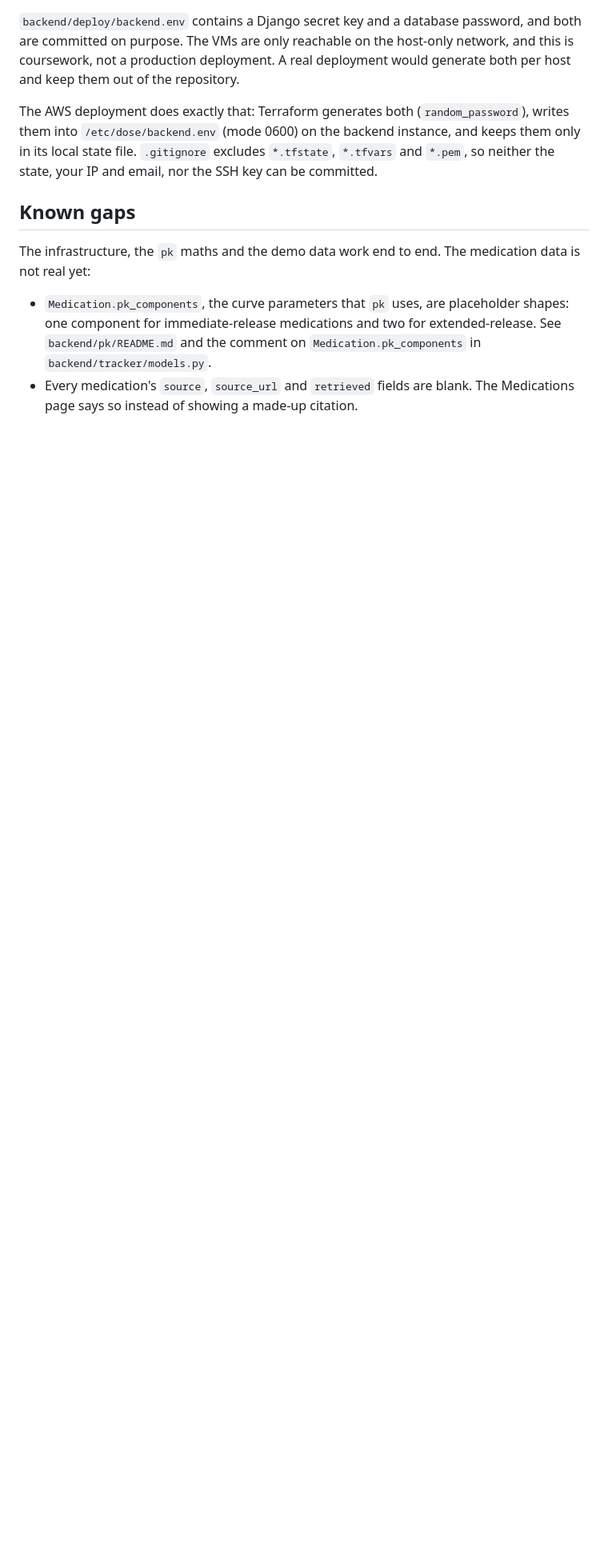
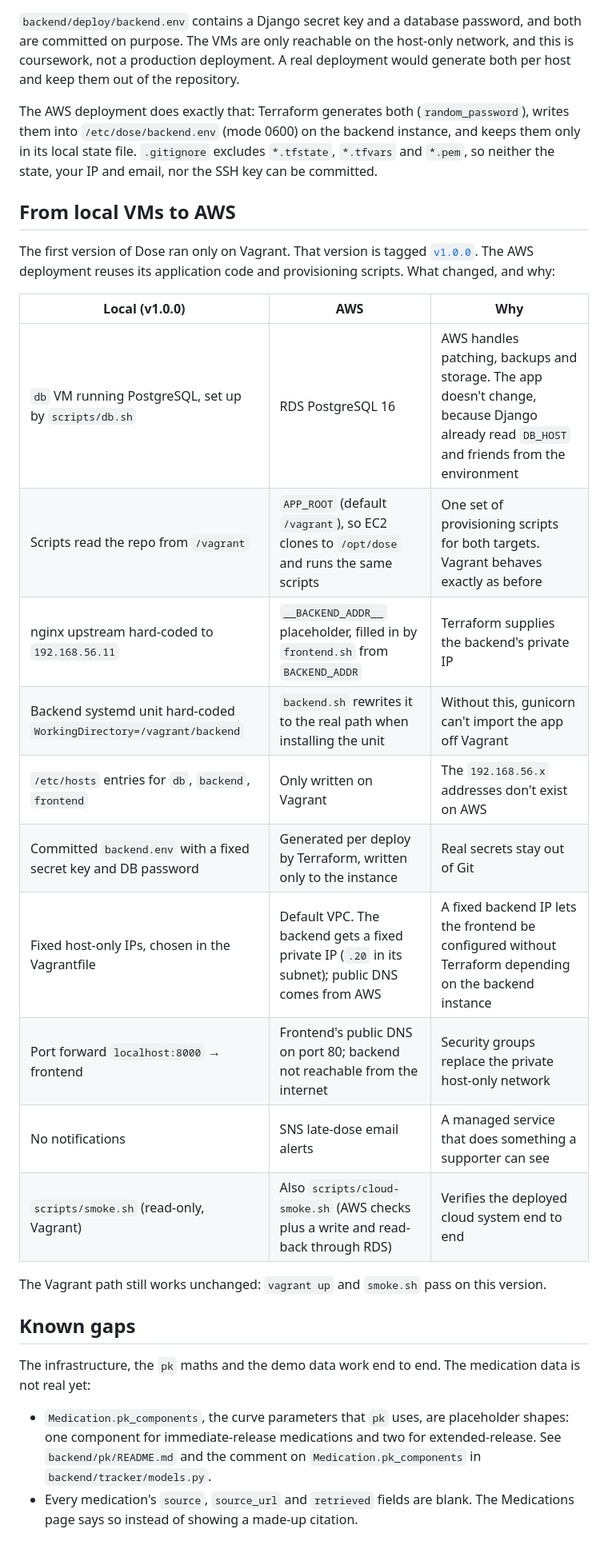
Before and after one commit to KiwiKipper/adhd-medication-manager, a Markdown page: README.md, the part around one of its changes. Shown at 80% size. Rendered like a GitHub page; blank space fills up the shorter version.

Commit message:
docs(readme): evolution from local VMs to AWS

```diff
--- a/README.md
+++ b/README.md
@@ -523,6 +524,29 @@ on the backend instance, and keeps them only in its local state file.
 `.gitignore` excludes `*.tfstate`, `*.tfvars` and `*.pem`, so neither the
 state, your IP and email, nor the SSH key can be committed.
 
+## From local VMs to AWS
+
+The first version of Dose ran only on Vagrant. That version is tagged
+[`v1.0.0`](https://github.com/KiwiKipper/adhd-medication-manager/releases/tag/v1.0.0).
+The AWS deployment reuses its application code and provisioning scripts.
+What changed, and why:
+
+| Local (v1.0.0) | AWS | Why |
+|---|---|---|
+| `db` VM running PostgreSQL, set up by `scripts/db.sh` | RDS PostgreSQL 16 | AWS handles patching, backups and storage. The app doesn't change, because Django already read `DB_HOST` and friends from the environment |
+| Scripts read the repo from `/vagrant` | `APP_ROOT` (default `/vagrant`), so EC2 clones to `/opt/dose` and runs the same scripts | One set of provisioning scripts for both targets. Vagrant behaves exactly as before |
+| nginx upstream hard-coded to `192.168.56.11` | `__BACKEND_ADDR__` placeholder, filled in by `frontend.sh` from `BACKEND_ADDR` | Terraform supplies the backend's private IP |
+| Backend systemd unit hard-coded `WorkingDirectory=/vagrant/backend` | `backend.sh` rewrites it to the real path when installing the unit | Without this, gunicorn can't import the app off Vagrant |
+| `/etc/hosts` entries for `db`, `backend`, `frontend` | Only written on Vagrant | The `192.168.56.x` addresses don't exist on AWS |
+| Committed `backend.env` with a fixed secret key and DB password | Generated per deploy by Terraform, written only to the instance | Real secrets stay out of Git |
+| Fixed host-only IPs, chosen in the Vagrantfile | Default VPC. The backend gets a fixed private IP (`.20` in its subnet); public DNS comes from AWS | A fixed backend IP lets the frontend be configured without Terraform depending on the backend instance |
+| Port forward `localhost:8000` → frontend | Frontend's public DNS on port 80; backend not reachable from the internet | Security groups replace the private host-only network |
+| No notifications | SNS late-dose email alerts | A managed service that does something a supporter can see |
+| `scripts/smoke.sh` (read-only, Vagrant) | Also `scripts/cloud-smoke.sh` (AWS checks plus a write and read-back through RDS) | Verifies the deployed cloud system end to end |
+
+The Vagrant path still works unchanged: `vagrant up` and `smoke.sh` pass
+on this version.
+
 ## Known gaps
 
 The infrastructure, the `pk` maths and the demo data work end to end. The
```
Also changed, not shown: other parts of README.md (+1 -0 lines).
